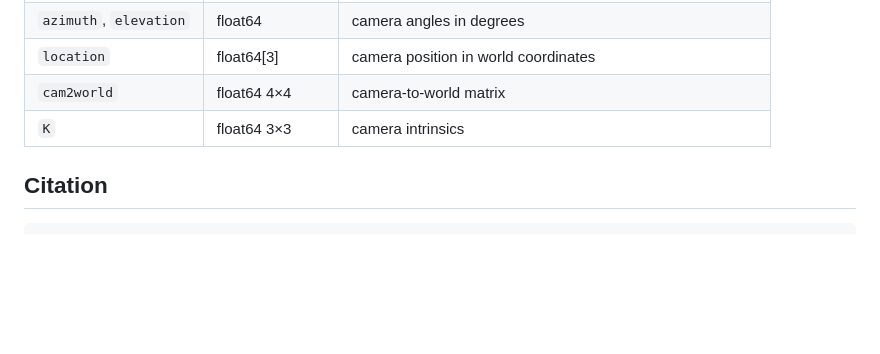
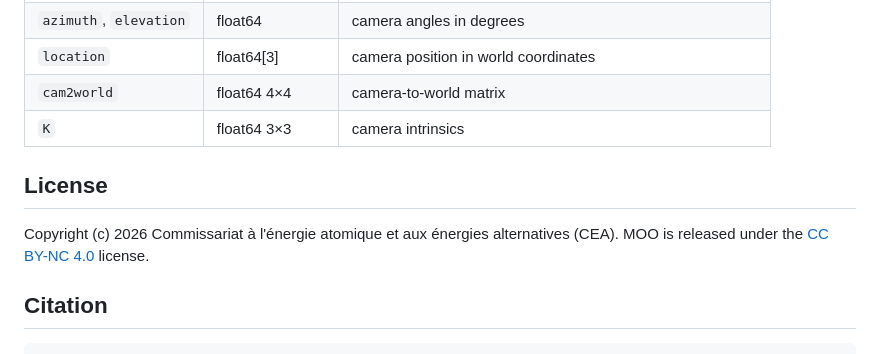
Before and after one commit to TurtleSmoke/MOO, a Markdown page: hf_card.md, the part around the change. Drawn GitHub-style; blank space fills up the shorter version.

````diff
--- a/hf_card.md
+++ b/hf_card.md
@@ -93,6 +93,11 @@ Use `.with_format("numpy")` to get `depth` as a float32 array.
 | `cam2world` | float64 4×4 | camera-to-world matrix |
 | `K` | float64 3×3 | camera intrinsics |
 
+## License
+
+Copyright (c) 2026 Commissariat à l'énergie atomique et aux énergies alternatives (CEA).
+MOO is released under the [CC BY-NC 4.0](https://creativecommons.org/licenses/by-nc/4.0/) license.
+
 ## Citation
 
 ```bibtex
````
Also changed, not shown: README.md (+5 -0 lines).
